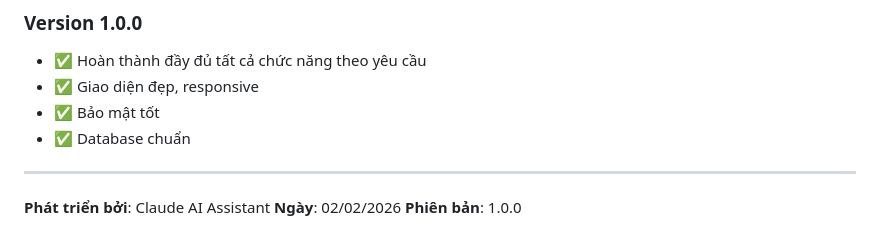
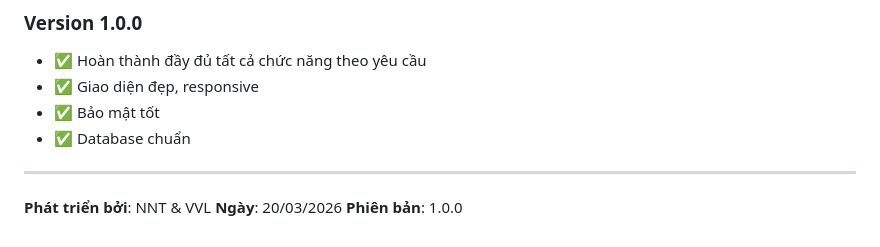
Before and after one commit to truongmemod/quanlydiem, a Markdown page: README.md, the part around the change. Rendered like a GitHub page.

```diff
--- a/README.md
+++ b/README.md
@@ -197,6 +197,6 @@ Nếu gặp vấn đề, vui lòng:
 
 ---
 
-**Phát triển bởi**: Claude AI Assistant
-**Ngày**: 02/02/2026
+**Phát triển bởi**: NNT & VVL
+**Ngày**: 20/03/2026
 **Phiên bản**: 1.0.0
```
